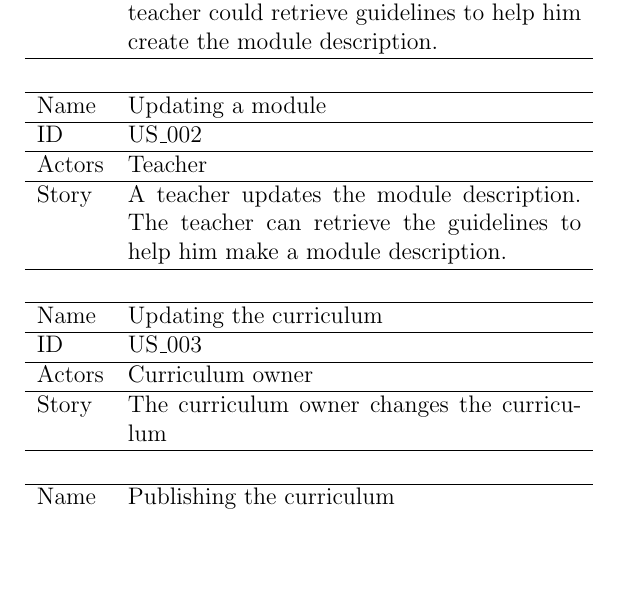
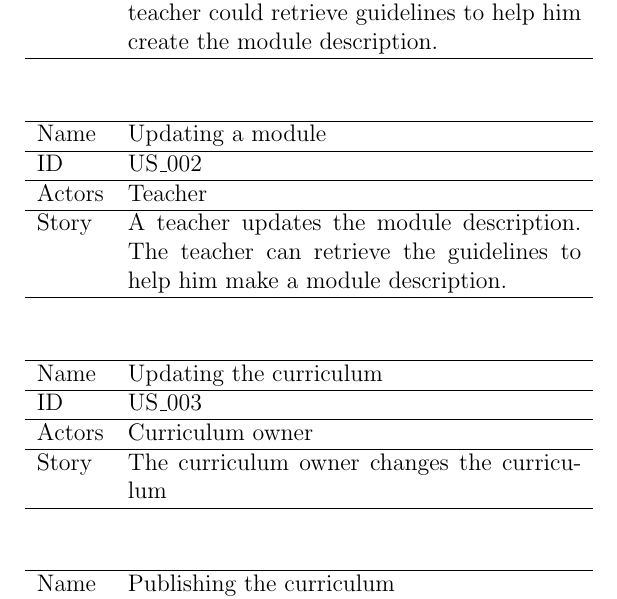
Before and after one commit to FSG1/mgmt, a LaTeX document (30analysis/User stories/00-main.tex): part of page 1 of 3, cut so that both start at the same text, the shorter picture padded with empty space. Compiled offline with pdfLaTeX.

Commit message:
Added more whitespace between user stories to make it more readable

```diff
--- a/30analysis/User stories/00-main.tex
+++ b/30analysis/User stories/00-main.tex
@@ -16,7 +16,7 @@
 		\hline
 	}
 
-	\newcommand\addmulrow[2]{ \begin{minipage}[t][][t]{2.5cm}#1\end{minipage}%
+	\newcommand\addmulrow[2]{ \begin{minipage}[t][][t]{1.5cm}#1\end{minipage}%
 		&\begin{minipage}[t][][t]{8cm}
 			\begin{enumerate} #2   \end{enumerate}
 		\end{minipage}\\ }
```
Also changed, not shown: 30analysis/User stories/00-main.pdf, 30analysis/User stories/00-main.tex (14 more changed lines).
